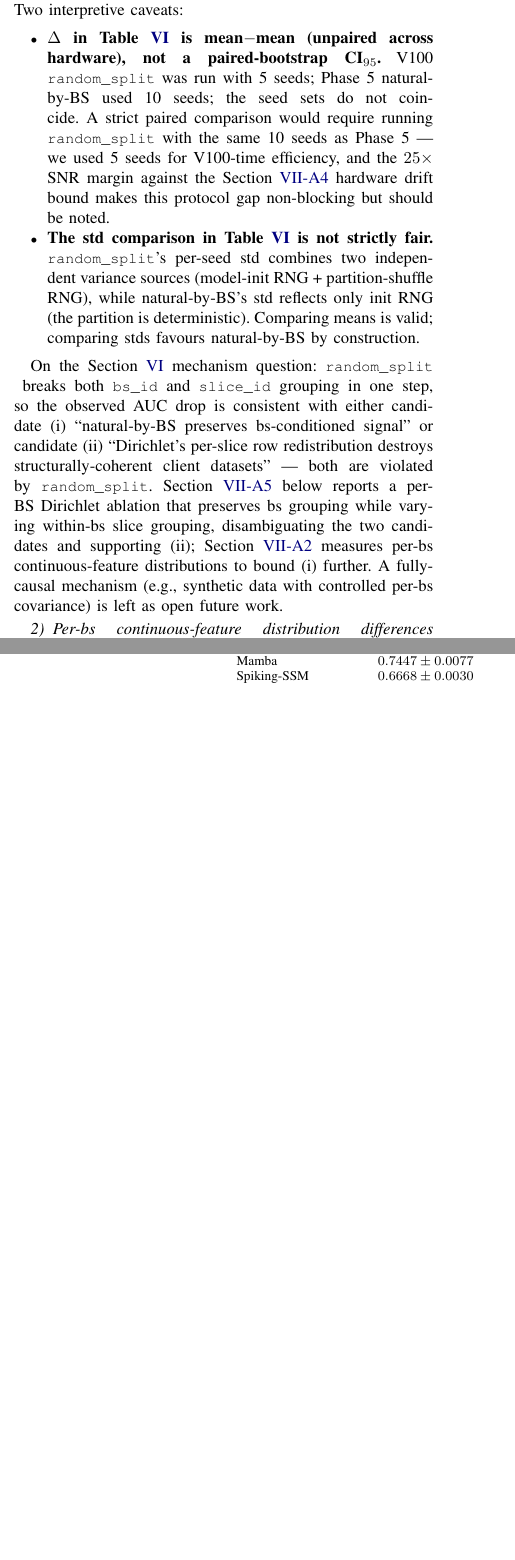
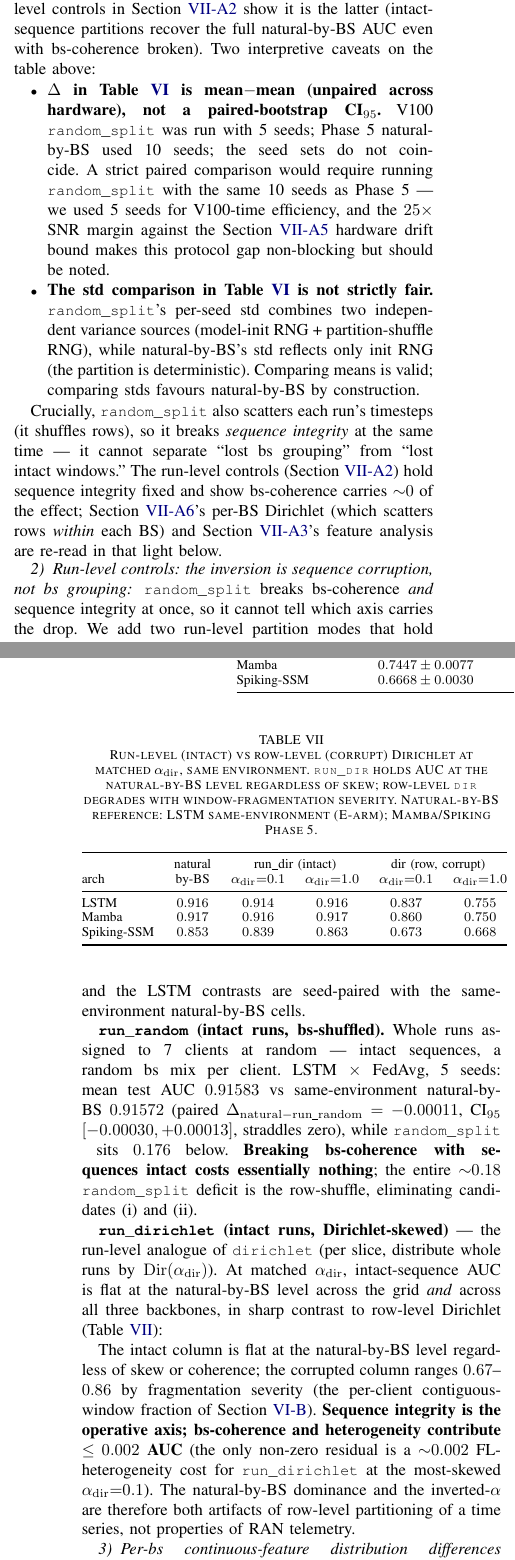
Before and after one commit to thc1006/fl-oran-tmc, a LaTeX paper (paper/main.tex): two parts of the columns of pages 15 and 16 of 25, joined at a grey line, cut at the place of the change, the shorter picture padded with empty space. Compiled offline with pdfLaTeX.

Commit message:
docs(paper): reframe main.tex §6.2 + §7.1 + add run-level controls section (data complete)
§6.2: apparent inverted-α; α-curve = fragmentation severity, now MEASURED (window
contiguity 1.00->0.84->0.23->0.15->0.004->0.001, Spearman ρ=1 with AUC).
§7.1: mechanism = sequence integrity; 3 candidates eliminated; random_split noted to
break bs+sequence together. NEW §7.1 sec:run-level with run_random (LSTM, CI95
[-0.0003,+0.0001]) + run_dirichlet factorial table across LSTM/Mamba/Spiking (intact
column flat ~natural; corrupt column 0.67-0.86 by fragmentation).

```diff
--- a/paper/main.tex
+++ b/paper/main.tex
@@ -532,14 +532,40 @@ Spiking-SSM & $0.6668 \pm 0.0030$ & $0.8529 \pm 0.0051$ & $\boldsymbol{-0.1861}$
 \end{tabular}
 \end{table*}
 
-\lstinline|random_split| AUC also collapses to within $\pm 0.007$ of the most-uniform Dirichlet partition ($\alphadir = 5.00$) on every architecture --- the two partition strategies (Dirichlet $\alphadir = 5.00$ over slice; uniformly random over rows) both ignore bs grouping and produce statistically equivalent results. The $\sim 0.18$ AUC drop relative to natural-by-BS is an order of magnitude larger than the V100-vs-4080 hardware drift bound ($\sim 0.007$, see Section~\ref{sec:hardware-drift} below; ratio $\approx 25\times$). The mechanism direction is therefore consistent with: \textbf{partitions that preserve the natural bs grouping outperform partitions that break it (whether by per-slice Dirichlet redistribution or uniform shuffling), and the magnitude of the AUC penalty is consistent across the three sequence backbones.} Two interpretive caveats:
+\lstinline|random_split| AUC also collapses to within $\pm 0.007$ of the most-uniform Dirichlet partition ($\alphadir = 5.00$) on every architecture --- the two partition strategies (Dirichlet $\alphadir = 5.00$ over slice; uniformly random over rows) both ignore bs grouping and produce statistically equivalent results. The $\sim 0.18$ AUC drop relative to natural-by-BS is an order of magnitude larger than the V100-vs-4080 hardware drift bound ($\sim 0.007$, see Section~\ref{sec:hardware-drift} below; ratio $\approx 25\times$). Because \lstinline|random_split| breaks bs grouping \emph{and} sequence integrity together, this drop alone does not identify the axis; the run-level controls in Section~\ref{sec:run-level} show it is the latter (intact-sequence partitions recover the full natural-by-BS AUC even with bs-coherence broken). Two interpretive caveats on the table above:
 
 \begin{itemize}
   \item \textbf{$\Delta$ in Table~\ref{tab:random-split-ablation} is mean$-$mean (unpaired across hardware), not a paired-bootstrap CI$_{95}$.} V100 \lstinline|random_split| was run with 5 seeds; Phase~5 natural-by-BS used 10 seeds; the seed sets do not coincide. A strict paired comparison would require running \lstinline|random_split| with the same 10 seeds as Phase~5 --- we used 5 seeds for V100-time efficiency, and the $25\times$ SNR margin against the Section~\ref{sec:hardware-drift} hardware drift bound makes this protocol gap non-blocking but should be noted.
   \item \textbf{The std comparison in Table~\ref{tab:random-split-ablation} is not strictly fair.} \lstinline|random_split|'s per-seed std combines two independent variance sources (model-init RNG + partition-shuffle RNG), while natural-by-BS's std reflects only init RNG (the partition is deterministic). Comparing means is valid; comparing stds favours natural-by-BS by construction.
 \end{itemize}
 
-On the Section~\ref{sec:results} mechanism question: \lstinline|random_split| breaks both \lstinline|bs_id| and \lstinline|slice_id| grouping in one step, so the observed AUC drop is consistent with either candidate~(i) ``natural-by-BS preserves bs-conditioned signal'' or candidate~(ii) ``Dirichlet's per-slice row redistribution destroys structurally-coherent client datasets'' --- both are violated by \lstinline|random_split|. Section~\ref{sec:per-bs-ablation} below reports a per-BS Dirichlet ablation that preserves bs grouping while varying within-bs slice grouping, disambiguating the two candidates and supporting~(ii); Section~\ref{sec:kl} measures per-bs continuous-feature distributions to bound~(i) further. A fully-causal mechanism (e.g., synthetic data with controlled per-bs covariance) is left as open future work.
+Crucially, \lstinline|random_split| also scatters each run's timesteps (it shuffles rows), so it breaks \emph{sequence integrity} at the same time --- it cannot separate ``lost bs grouping'' from ``lost intact windows.'' The run-level controls (Section~\ref{sec:run-level}) hold sequence integrity fixed and show bs-coherence carries ${\sim}0$ of the effect; Section~\ref{sec:per-bs-ablation}'s per-BS Dirichlet (which scatters rows \emph{within} each BS) and Section~\ref{sec:kl}'s feature analysis are re-read in that light below.
+
+\subsubsection{Run-level controls: the inversion is sequence corruption, not bs grouping}\label{sec:run-level}
+
+\lstinline|random_split| breaks bs-coherence \emph{and} sequence integrity at once, so it cannot tell which axis carries the drop. We add two run-level partition modes that hold sequence integrity \emph{fixed} (\lstinline|run_random| and \lstinline|run_dirichlet| in \lstinline|data_v2/partition.py|: both assign whole \lstinline|(run_id, slice_id)| groups to clients, so every per-client window is over contiguous timesteps), varying only bs-coherence and skew. All cells are same-environment (V100, eager; fp32 for Mamba/Spiking, fp16 for LSTM; identical hyperparameters), and the LSTM contrasts are seed-paired with the same-environment natural-by-BS cells.
+
+\textbf{\lstinline|run_random| (intact runs, bs-shuffled).} Whole runs assigned to 7 clients at random --- intact sequences, a random bs mix per client. LSTM $\times$ FedAvg, 5 seeds: mean test AUC $0.91583$ vs same-environment natural-by-BS $0.91572$ (paired $\Delta_{\mathrm{natural}-\mathrm{run\_random}} = -0.00011$, CI$_{95}$ $[-0.00030, +0.00013]$, straddles zero), while \lstinline|random_split| sits $0.176$ below. \textbf{Breaking bs-coherence with sequences intact costs essentially nothing}; the entire ${\sim}0.18$ \lstinline|random_split| deficit is the row-shuffle, eliminating candidates~(i) and~(ii).
+
+\textbf{\lstinline|run_dirichlet| (intact runs, Dirichlet-skewed)} --- the run-level analogue of \lstinline|dirichlet| (per slice, distribute whole runs by $\mathrm{Dir}(\alphadir)$). At matched $\alphadir$, intact-sequence AUC is flat at the natural-by-BS level across the grid \emph{and} across all three backbones, in sharp contrast to row-level Dirichlet (Table~\ref{tab:run-vs-row}):
+
+\begin{table}[t]
+\caption{Run-level (intact) vs row-level (corrupt) Dirichlet at matched $\alphadir$, same environment. \texttt{run\_dir} holds AUC at the natural-by-BS level regardless of skew; row-level \texttt{dir} degrades with window-fragmentation severity. Natural-by-BS reference: LSTM same-environment (E-arm); Mamba/Spiking Phase~5.}
+\label{tab:run-vs-row}
+\centering
+\begin{tabular}{@{}lccccc@{}}
+\toprule
+ & natural & \multicolumn{2}{c}{run\_dir (intact)} & \multicolumn{2}{c}{dir (row, corrupt)} \\
+arch & by-BS & $\alphadir{=}0.1$ & $\alphadir{=}1.0$ & $\alphadir{=}0.1$ & $\alphadir{=}1.0$ \\
+\midrule
+LSTM        & $0.916$ & $0.914$ & $0.916$ & $0.837$ & $0.755$ \\
+Mamba       & $0.917$ & $0.916$ & $0.917$ & $0.860$ & $0.750$ \\
+Spiking-SSM & $0.853$ & $0.839$ & $0.863$ & $0.673$ & $0.668$ \\
+\bottomrule
+\end{tabular}
+\end{table}
+
+The intact column is flat at the natural-by-BS level regardless of skew or coherence; the corrupted column ranges $0.67$--$0.86$ by fragmentation severity (the per-client contiguous-window fraction of Section~\ref{sec:inverted-alpha}). \textbf{Sequence integrity is the operative axis; bs-coherence and heterogeneity contribute $\le 0.002$ AUC} (the only non-zero residual is a ${\sim}0.002$ FL-heterogeneity cost for \lstinline|run_dirichlet| at the most-skewed $\alphadir{=}0.1$). The natural-by-BS dominance and the inverted-$\alpha$ are therefore both artifacts of row-level partitioning of a time series, not properties of RAN telemetry.
 
 \subsubsection{Per-bs continuous-feature distribution differences (Step 2 measurement)}\label{sec:kl}
 
```
Also changed, not shown: paper/main.tex (8 more changed lines).
